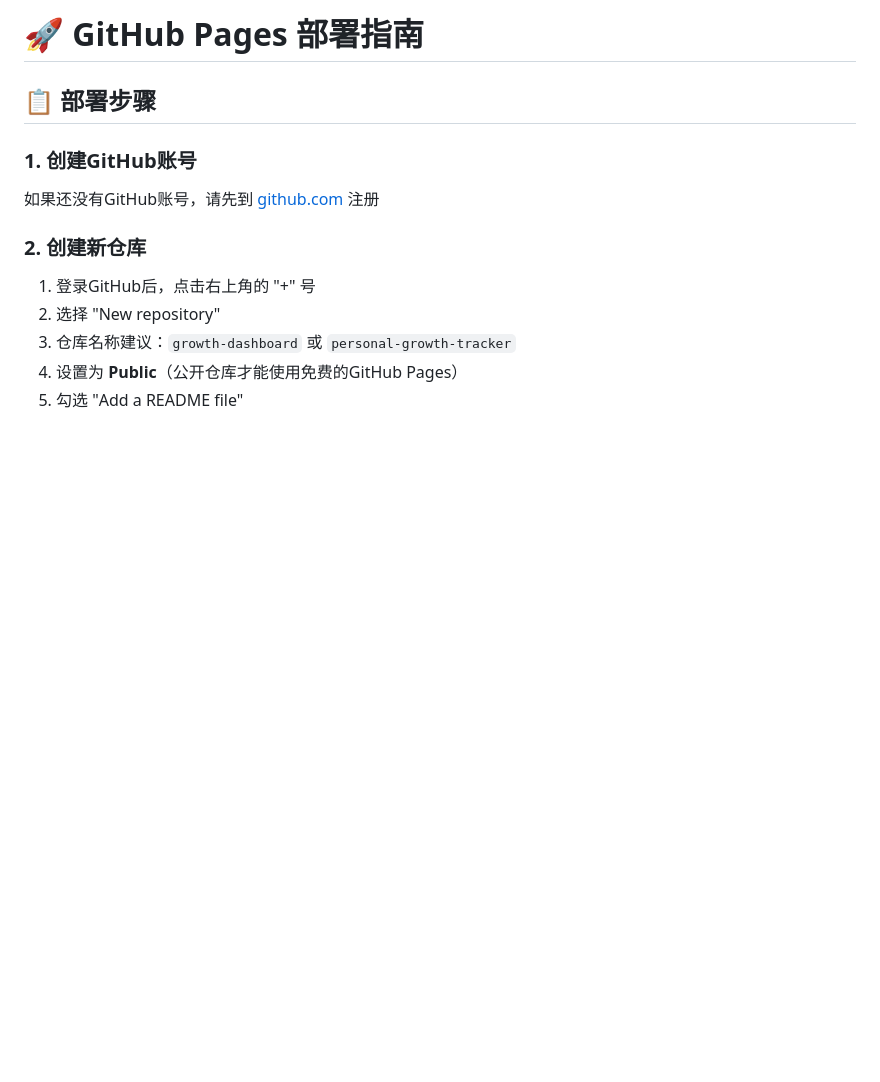
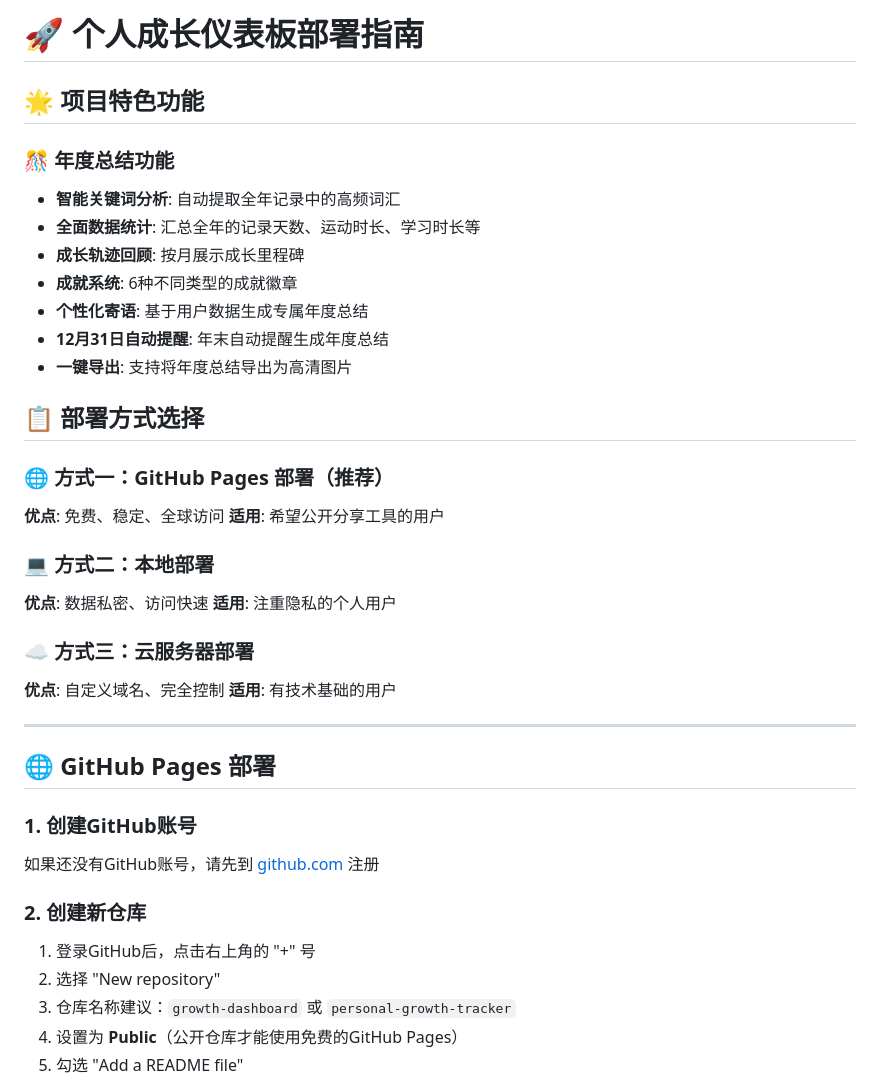
Before and after one commit to helloworld811/personal-growth-tracker, a Markdown page: deploy-guide.md, the part around the change printed below. Drawn GitHub-style; blank space fills up the shorter version.

```diff
--- a/deploy-guide.md
+++ b/deploy-guide.md
@@ -1,6 +1,33 @@
-# 🚀 GitHub Pages 部署指南
+# 🚀 个人成长仪表板部署指南
 
-## 📋 部署步骤
+## 🌟 项目特色功能
+
+### 🎊 年度总结功能
+- **智能关键词分析**: 自动提取全年记录中的高频词汇
+- **全面数据统计**: 汇总全年的记录天数、运动时长、学习时长等
+- **成长轨迹回顾**: 按月展示成长里程碑
+- **成就系统**: 6种不同类型的成就徽章
+- **个性化寄语**: 基于用户数据生成专属年度总结
+- **12月31日自动提醒**: 年末自动提醒生成年度总结
+- **一键导出**: 支持将年度总结导出为高清图片
+
+## 📋 部署方式选择
+
+### 🌐 方式一：GitHub Pages 部署（推荐）
+**优点**: 免费、稳定、全球访问
+**适用**: 希望公开分享工具的用户
+
+### 💻 方式二：本地部署
+**优点**: 数据私密、访问快速
+**适用**: 注重隐私的个人用户
+
+### ☁️ 方式三：云服务器部署
+**优点**: 自定义域名、完全控制
+**适用**: 有技术基础的用户
+
+---
+
+## 🌐 GitHub Pages 部署
 
 ### 1. 创建GitHub账号
 如果还没有GitHub账号，请先到 [github.com](https://github.com) 注册
```
Also changed, not shown: other parts of deploy-guide.md (+103 -7 lines).
